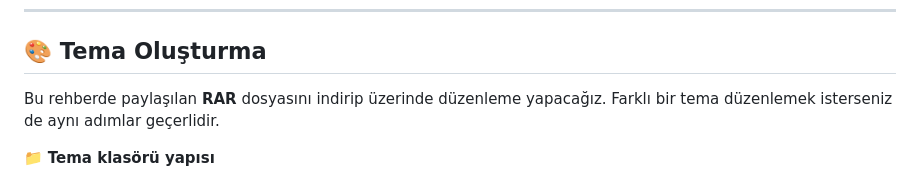
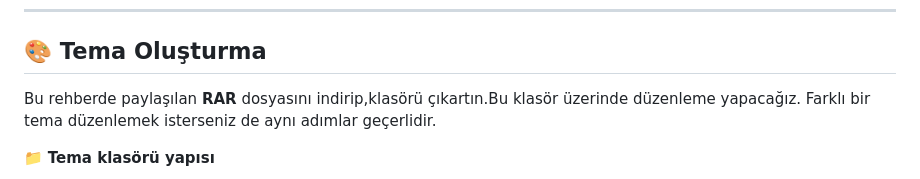
Before and after one commit to Velosiii/Customize_Dsi_Menu_Theme, a Markdown page: README.md, the part around the change. Drawn GitHub-style.

```diff
--- a/README.md
+++ b/README.md
@@ -18,7 +18,7 @@ DSi için hazır temaları bulabileceğiniz site:
 
 ## 🎨 Tema Oluşturma
 
-Bu rehberde paylaşılan **RAR** dosyasını indirip üzerinde düzenleme yapacağız. Farklı bir tema düzenlemek isterseniz de aynı adımlar geçerlidir.
+Bu rehberde paylaşılan **RAR** dosyasını indirip,klasörü çıkartın.Bu klasör üzerinde düzenleme yapacağız. Farklı bir tema düzenlemek isterseniz de aynı adımlar geçerlidir.
 
 📁 **Tema klasörü yapısı**
 
```
